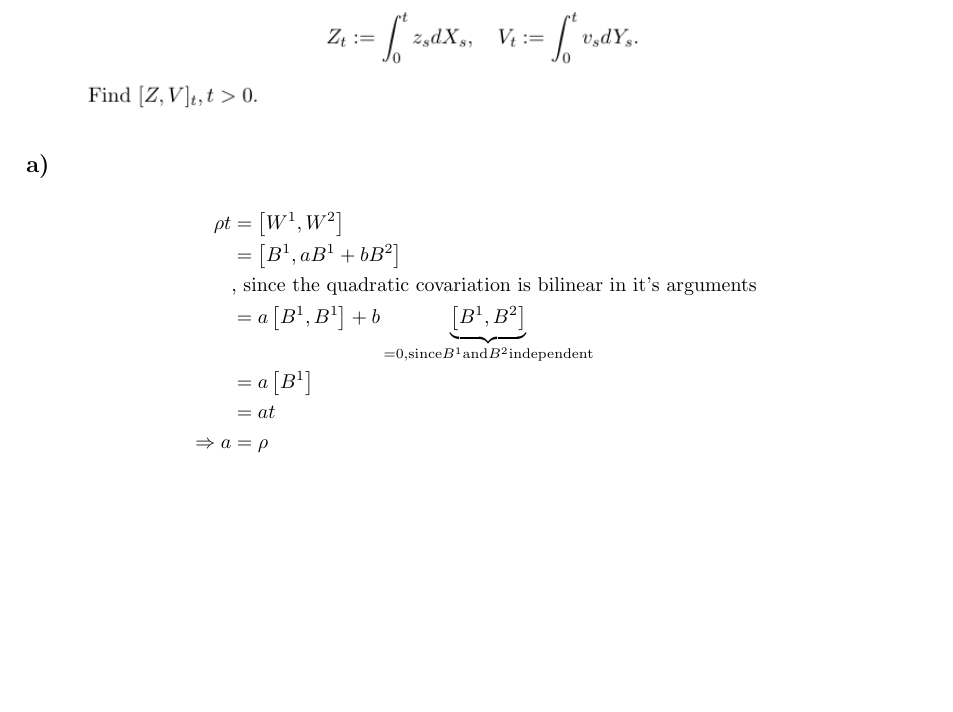
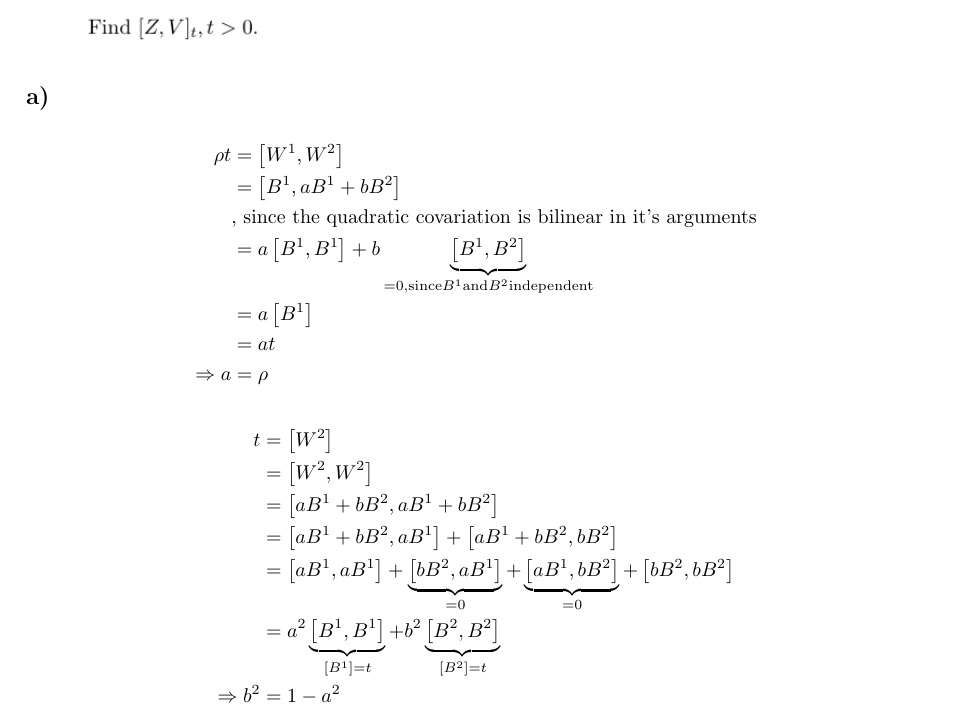
Before and after one commit to lampe142/CTF2, a LaTeX document (ex1/ex1.tex): part of the page, cut so that both start at the same text, the shorter picture padded with empty space. Compiled offline with pdfLaTeX.

Commit message:
ex1.tex a) constant b solved

```diff
--- a/ex1/ex1.tex
+++ b/ex1/ex1.tex
@@ -14,6 +14,15 @@
 	&= a t \\
 \Rightarrow a &= \rho
 \end{align*}
+\begin{align*}
+	t &= \qVar{W^2} \\
+	&= \qcVar{W^2}{W^2}\\
+	&= \qcVar{a B^1 + b B^2}{a B^1 + b B^2}\\
+	&= \qcVar{a B^1 + b B^2}{a B^1} + \qcVar{a B^1 + b B^2}{b B^2}\\
+	&= \qcVar{aB^1}{aB^1} + \underbrace{\qcVar{bB^2}{aB^1}}_{=0} + \underbrace{\qcVar{aB^1}{bB^2}}_{=0} + \qcVar{bB^2}{bB^2}\\
+	&= a^2 \underbrace{\qcVar{B^1}{B^1}}_{\qVar{B^1}=t}+ b^2 \underbrace{\qcVar{B^2}{B^2}}_{\qVar{B^2}=t} \\
+\Rightarrow	b^2 &= 1 - a^2
+\end{align*}
 
 
 \end{document}
```
Also changed, not shown: ex1/document.pdf, 1 other file.
